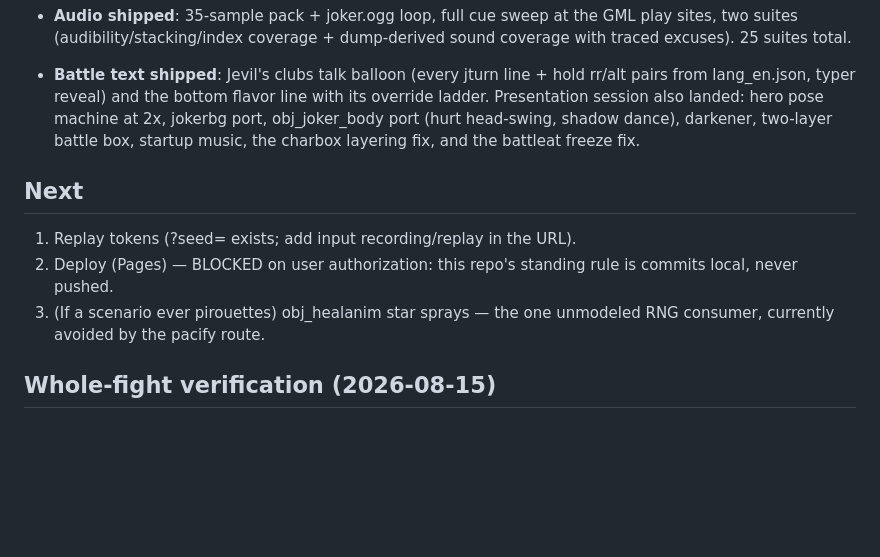
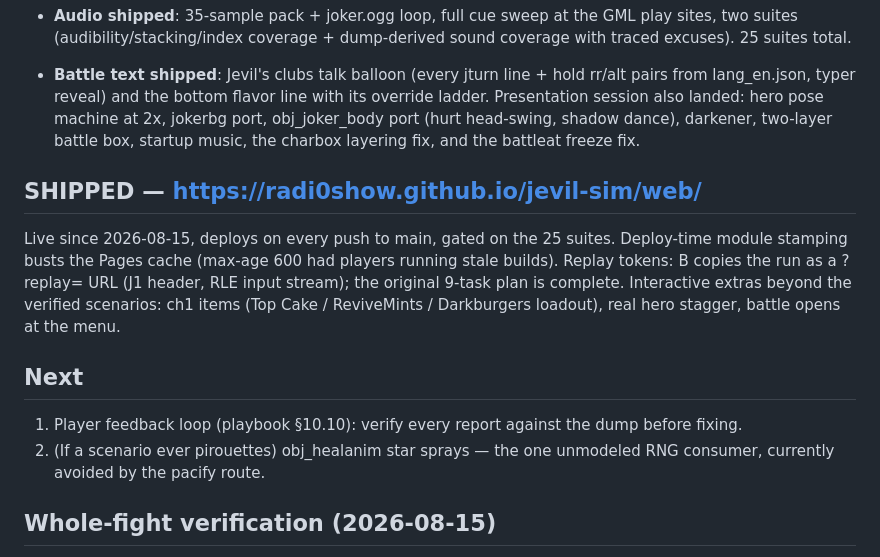
Before and after one commit to Radi0Show/jevil-sim, a Markdown page: docs/STATUS.md, the part around the change. Drawn GitHub-style; blank space fills up the shorter version.

Commit message:
STATUS: shipped

```diff
--- a/docs/STATUS.md
+++ b/docs/STATUS.md
@@ -94,12 +94,21 @@ whole-fight endings replay byte-exact (23 suites green).
   (hurt head-swing, shadow dance), darkener, two-layer battle box,
   startup music, the charbox layering fix, and the battleat freeze fix.
 
+## SHIPPED — https://radi0show.github.io/jevil-sim/web/
+
+Live since 2026-08-15, deploys on every push to main, gated on the 25
+suites. Deploy-time module stamping busts the Pages cache (max-age 600
+had players running stale builds). Replay tokens: B copies the run as a
+?replay= URL (J1 header, RLE input stream); the original 9-task plan is
+complete. Interactive extras beyond the verified scenarios: ch1 items
+(Top Cake / ReviveMints / Darkburgers loadout), real hero stagger,
+battle opens at the menu.
+
 ## Next
 
-1. Replay tokens (?seed= exists; add input recording/replay in the URL).
-2. Deploy (Pages) — BLOCKED on user authorization: this repo's standing
-   rule is commits local, never pushed.
-3. (If a scenario ever pirouettes) obj_healanim star sprays — the one
+1. Player feedback loop (playbook §10.10): verify every report against
+   the dump before fixing.
+2. (If a scenario ever pirouettes) obj_healanim star sprays — the one
    unmodeled RNG consumer, currently avoided by the pacify route.
 
 ## Whole-fight verification (2026-08-15)
```
